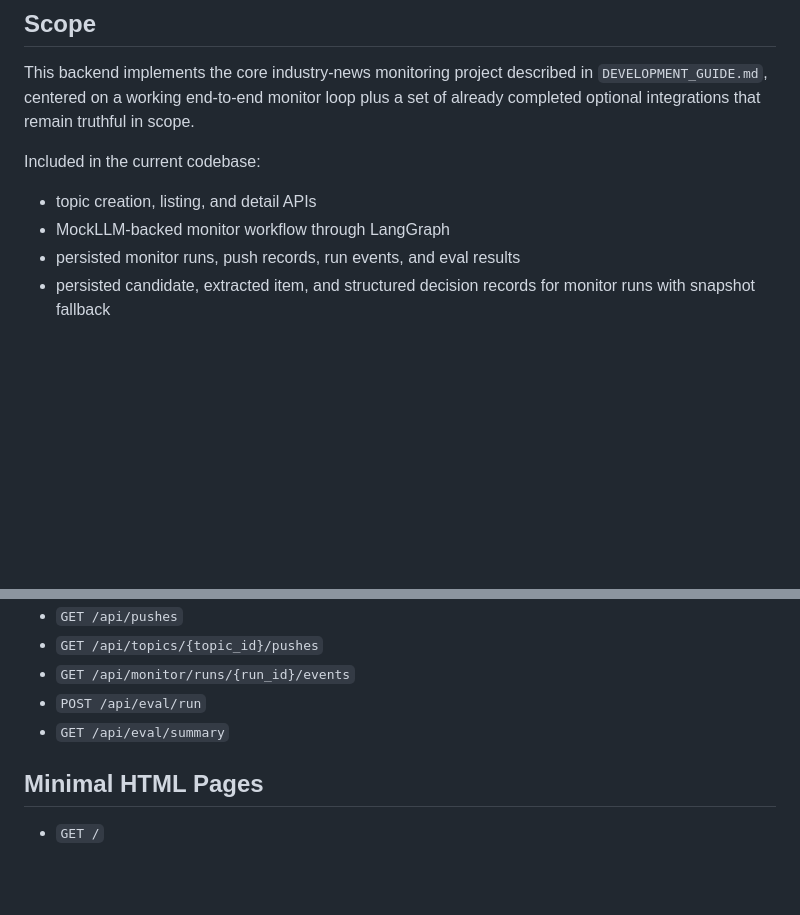
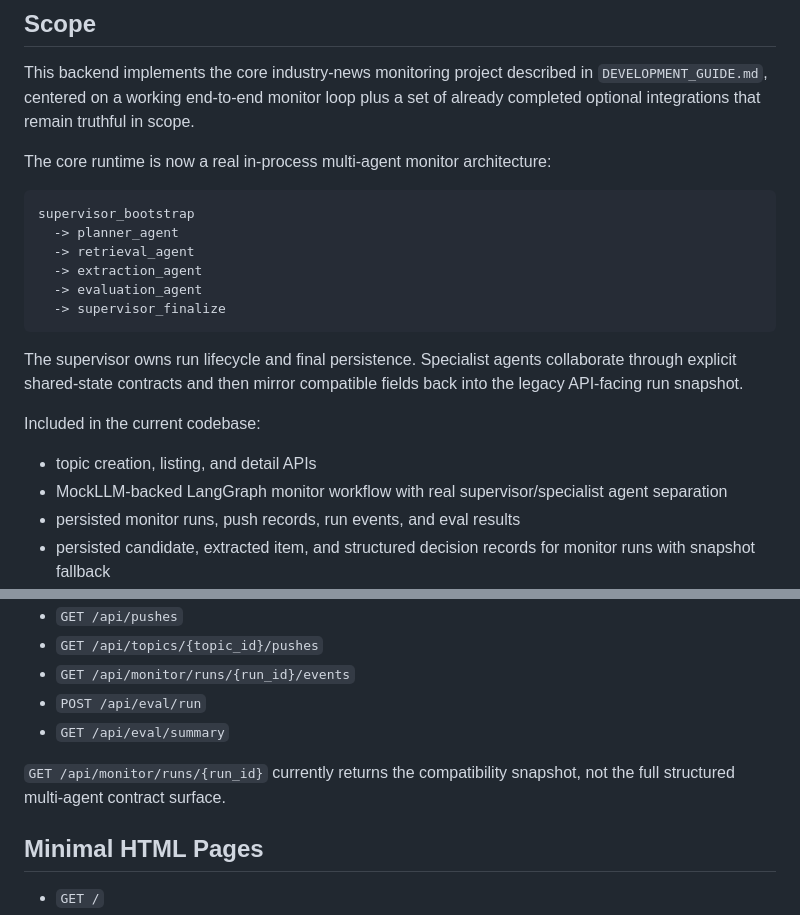
Before and after one commit to kbkb628/industry-news-agent, a Markdown page: backend/README.md, 2 parts joined by grey strips. Rendered like a GitHub page; blank space fills up the shorter version.

````diff
--- a/backend/README.md
+++ b/backend/README.md
@@ -6,10 +6,26 @@ This backend implements the core industry-news monitoring project described in
 `DEVELOPMENT_GUIDE.md`, centered on a working end-to-end monitor loop plus a set
 of already completed optional integrations that remain truthful in scope.
 
+The core runtime is now a real in-process multi-agent monitor architecture:
+
+```text
+supervisor_bootstrap
+  -> planner_agent
+  -> retrieval_agent
+  -> extraction_agent
+  -> evaluation_agent
+  -> supervisor_finalize
+```
+
+The supervisor owns run lifecycle and final persistence. Specialist agents
+collaborate through explicit shared-state contracts and then mirror compatible
+fields back into the legacy API-facing run snapshot.
+
 Included in the current codebase:
 
 - topic creation, listing, and detail APIs
-- MockLLM-backed monitor workflow through LangGraph
+- MockLLM-backed LangGraph monitor workflow with real supervisor/specialist
+  agent separation
 - persisted monitor runs, push records, run events, and eval results
 - persisted candidate, extracted item, and structured decision records for monitor runs with snapshot fallback
 - richer eval metrics for raw-summary, browser fallback, and provider fallback trends
@@ -271,6 +343,9 @@ configuration.
 - `POST /api/eval/run`
 - `GET /api/eval/summary`
 
+`GET /api/monitor/runs/{run_id}` currently returns the compatibility snapshot,
+not the full structured multi-agent contract surface.
+
 ## Minimal HTML Pages
 
 - `GET /`
````
Also changed, not shown: other parts of backend/README.md (+56 -0 lines), README.md (added, +165 -0 lines).
